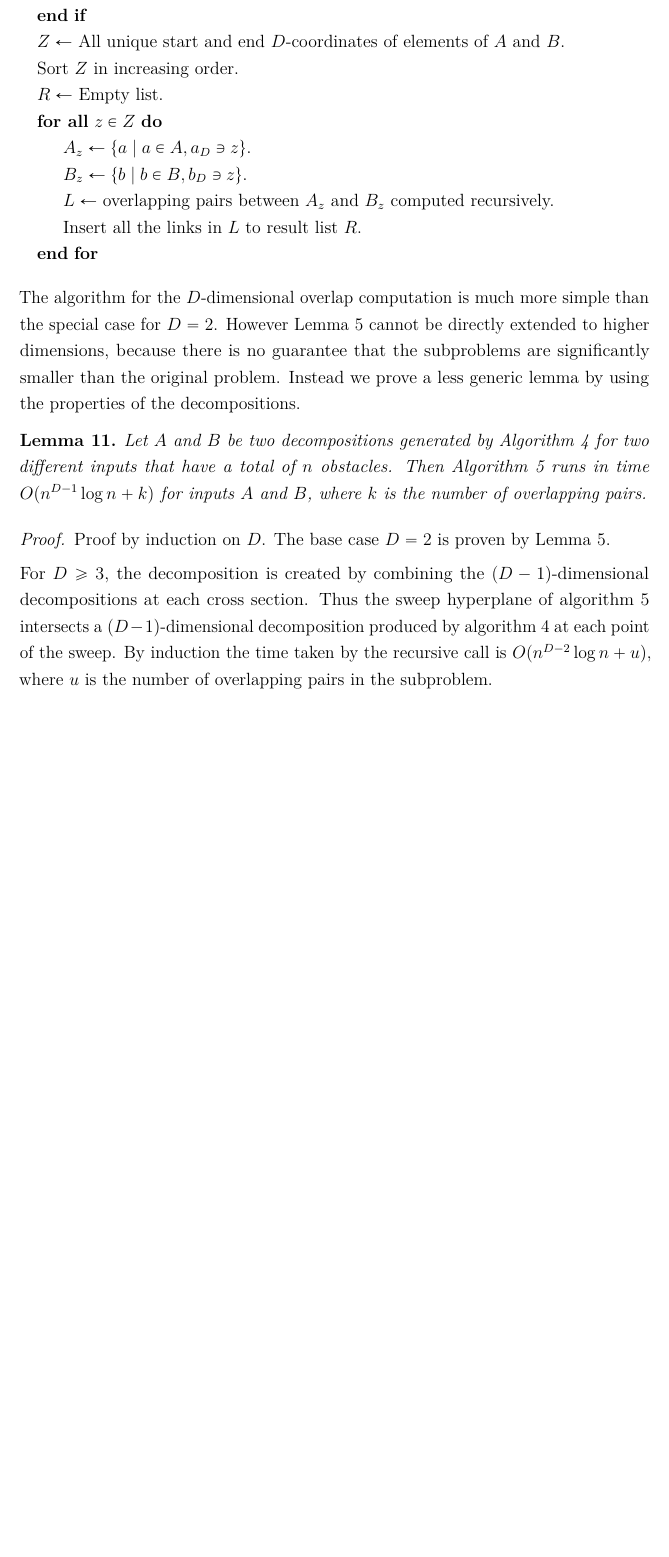
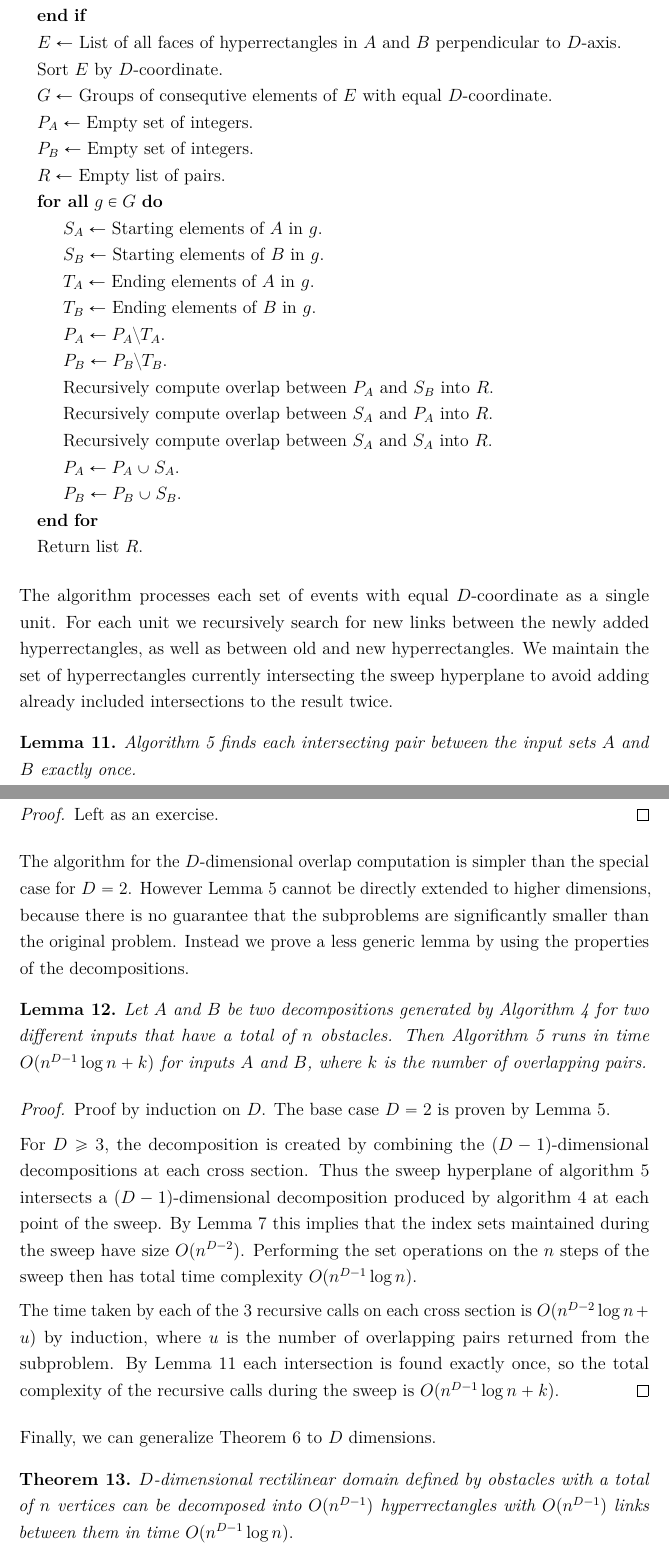
Before and after one commit to sisu/gradu, a LaTeX document (gradu-e.tex): part of page 16 of 18 before the commit and two parts of pages 16 and 17 of 20 after it, the two joined at a grey line, cut so that both start at the same text, the shorter picture padded with empty space. Compiled offline with pdfLaTeX.

Commit message:
Finish proofs for D-dimensional decomposition.

```diff
--- a/gradu-e.tex
+++ b/gradu-e.tex
@@ -576,19 +581,39 @@ Find all overlapping pairs of two sets of $D$-dimensional hyperrectangles $A$ an
 \If{$D=2$}
 	\State Compute the overlapping pairs using algorithm~\ref{alg:overlap2d} and return.
 \EndIf
-\State $Z\gets$ All unique start and end $D$-coordinates of elements of $A$ and $B$.
-\State Sort $Z$ in increasing order.
-\State $R\gets$ Empty list.
-\ForAll{$z\in Z$}
-	\State $A_z\gets\set{a \mid a\in A, a_D\ni z}$.
-	\State $B_z\gets\set{b \mid b\in B, b_D\ni z}$.
-	\State $L\gets$ overlapping pairs between $A_z$ and $B_z$ computed recursively.
-	\State Insert all the links in $L$ to result list $R$.
+\State $E\gets$ List of all faces of hyperrectangles in $A$ and $B$ perpendicular to $D$-axis.
+\State Sort $E$ by $D$-coordinate.
+\State $G\gets$ Groups of consequtive elements of $E$ with equal $D$-coordinate.
+\State $P_A\gets$ Empty set of integers.
+\State $P_B\gets$ Empty set of integers.
+\State $R\gets$ Empty list of pairs.
+\ForAll{$g\in G$}
+	\State $S_A\gets$ Starting elements of $A$ in $g$.
+	\State $S_B\gets$ Starting elements of $B$ in $g$.
+	\State $T_A\gets$ Ending elements of $A$ in $g$.
+	\State $T_B\gets$ Ending elements of $B$ in $g$.
+	\State $P_A\gets P_A\setminus T_A$.
+	\State $P_B\gets P_B\setminus T_B$.
+	\State Recursively compute overlap between $P_A$ and $S_B$ into $R$.
+	\State Recursively compute overlap between $S_A$ and $P_A$ into $R$.
+	\State Recursively compute overlap between $S_A$ and $S_A$ into $R$.
+	\State $P_A\gets P_A\cup S_A$.
+	\State $P_B\gets P_B\cup S_B$.
 \EndFor
+\State Return list $R$.
 \end{algorithmic}
 \end{alg}
 
-The algorithm for the $D$-dimensional overlap computation is much more simple than the special case for $D=2$.
+The algorithm processes each set of events with equal $D$-coordinate as a single unit.
+For each unit we recursively search for new links between the newly added hyperrectangles, as well as between old and new hyperrectangles.
+We maintain the set of hyperrectangles currently intersecting the sweep hyperplane to avoid adding already included intersections to the result twice.
+
+\begin{lem}\label{lem:overlapddok}
+Algorithm~\ref{alg:overlapdd} finds each intersecting pair between the input sets $A$ and $B$ exactly once.
+\end{lem}
+\begin{proof}Left as an exercise.\end{proof}
+
+The algorithm for the $D$-dimensional overlap computation is simpler than the special case for $D=2$.
 However Lemma~\ref{lem:overlap2dtime} cannot be directly extended to higher dimensions, because there is no guarantee that the subproblems are significantly smaller than the original problem.
 Instead we prove a less generic lemma by using the properties of the decompositions.
 
@@ -602,5 +627,13 @@ The base case $D=2$ is proven by Lemma~\ref{lem:overlap2dtime}.
 
 For $D\ge 3$, the decomposition is created by combining the $(D-1)$-dimensional decompositions at each cross section.
 Thus the sweep hyperplane of algorithm~\ref{alg:overlapdd} intersects a $(D-1)$-dimensional decomposition produced by algorithm~\ref{alg:splitdd} at each point of the sweep.
-By induction the time taken by the recursive call is $O(n^{D-2}\log n + u)$, where $u$ is the number of overlapping pairs in the subproblem.
+By Lemma~\ref{lem:splitddcells} this implies that the index sets maintained during the sweep have size $O(n^{D-2})$.
+Performing the set operations on the $n$ steps of the sweep then has total time complexity $O(n^{D-1}\log n)$.
 
+The time taken by each of the 3 recursive calls on each cross section is $O(n^{D-2}\log n + u)$ by induction, where $u$ is the number of overlapping pairs returned from the subproblem.
+By Lemma~\ref{lem:overlapddok} each intersection is found exactly once, so the total complexity of the recursive calls during the sweep is $O(n^{D-1}\log n + k)$.
+\end{proof}
+
+Finally, we can generalize Theorem~\ref{theo:split3dtime} to $D$ dimensions.
+
+\begin{theo}\label{theo:splitddtime}$D$-dimensional rectilinear domain defined by obstacles with a total of $n$ vertices can be decomposed into $O(n^{D-1})$ hyperrectangles with $O(n^{D-1})$ links between them in time $O(n^{D-1}\log n).$\end{theo}
```
Also changed, not shown: gradu-e.tex (12 more changed lines).
